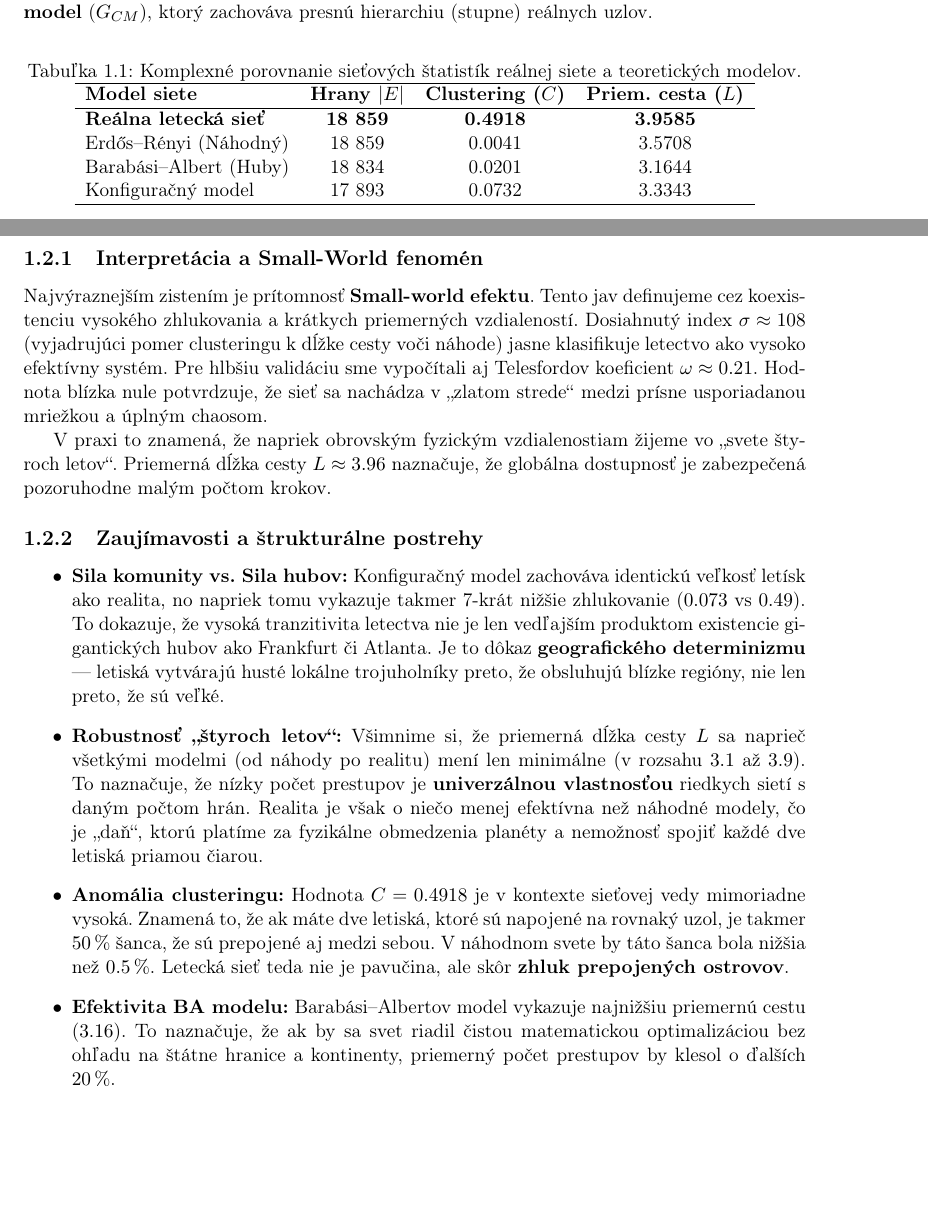
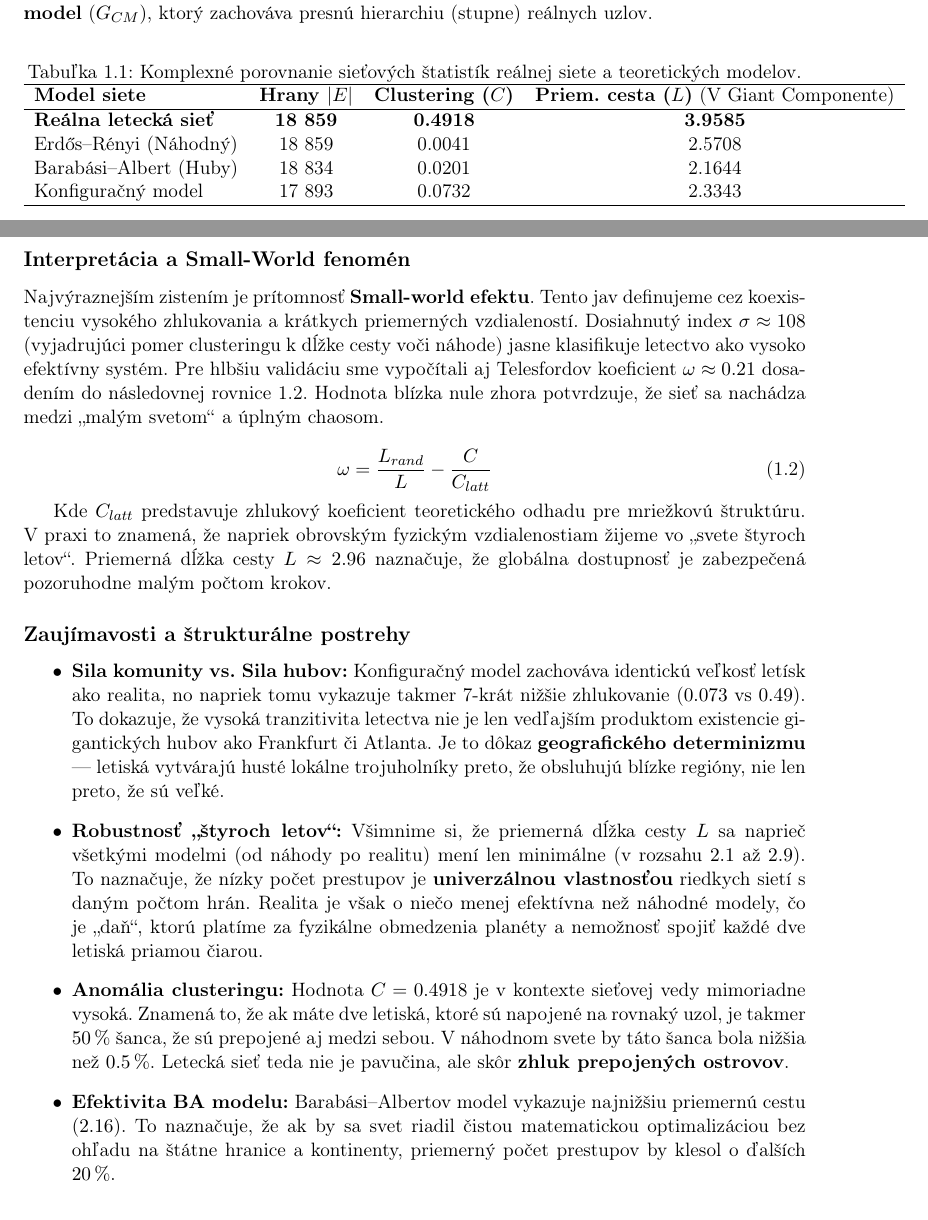
Before and after one commit to sugy-w/Veda-o-sietach-Projekt-JPD-, a LaTeX thesis (report/report.tex, which reads report/chapters/general.tex): two parts of pages 6 and 7 of 18, joined at a grey line, cut so that both start at the same text, the shorter picture padded with empty space. Compiled offline with pdfLaTeX.

Commit message:
General analysis finalization

```diff
--- a/report/chapters/general.tex
+++ b/report/chapters/general.tex
@@ -78,26 +78,32 @@ hierarchiu (stupne) reálnych uzlov.
     \caption{Komplexné porovnanie sieťových štatistík reálnej siete a teoretických modelov.}
     \label{tab:model_comparison}
     \begin{tabular}{lccc}
-        \hline \textbf{Model siete}         & \textbf{Hrany $|E|$} & \textbf{Clustering ($C$)} & \textbf{Priem. cesta ($L$)} \\
+        \hline \textbf{Model siete}         & \textbf{Hrany $|E|$} & \textbf{Clustering ($C$)} & \textbf{Priem. cesta ($L$)} (V Giant Componente)\\
         \hline \textbf{Reálna letecká sieť} & \textbf{18 859}      & \textbf{0.4918}           & \textbf{3.9585}             \\
-        Erdős–Rényi (Náhodný)               & 18 859               & 0.0041                    & 3.5708                      \\
-        Barabási–Albert (Huby)              & 18 834               & 0.0201                    & 3.1644                      \\
-        Konfiguračný model                  & 17 893               & 0.0732                    & 3.3343                      \\
+        Erdős–Rényi (Náhodný)               & 18 859               & 0.0041                    & 2.5708                      \\
+        Barabási–Albert (Huby)              & 18 834               & 0.0201                    & 2.1644                      \\
+        Konfiguračný model                  & 17 893               & 0.0732                    & 2.3343                      \\
         \hline
     \end{tabular}
 \end{table}
 
-\subsection{Interpretácia a Small-World fenomén}
+\subsection*{Interpretácia a Small-World fenomén}
 
 Najvýraznejším zistením je prítomnosť \textbf{Small-world efektu}. Tento jav definujeme cez koexistenciu vysokého zhlukovania a krátkych priemerných
 vzdialeností. Dosiahnutý index \textbf{$\sigma \approx 108$} (vyjadrujúci pomer clusteringu k dĺžke cesty voči náhode) jasne klasifikuje letectvo ako
-vysoko efektívny systém. Pre hlbšiu validáciu sme vypočítali aj Telesfordov koeficient \textbf{$\omega \approx 0.21$}. Hodnota blízka nule potvrdzuje,
-že sieť sa nachádza v „zlatom strede“ medzi prísne usporiadanou mriežkou a úplným chaosom.
+vysoko efektívny systém. Pre hlbšiu validáciu sme vypočítali aj Telesfordov koeficient \textbf{$\omega \approx 0.21$} dosadením do následovnej rovnice
+\ref{eq:telesford}. Hodnota blízka nule zhora potvrdzuje, že sieť sa nachádza medzi „malým svetom“ a úplným chaosom.
 
-V praxi to znamená, že napriek obrovským fyzickým vzdialenostiam žijeme vo „svete štyroch letov“. Priemerná dĺžka cesty $L \approx 3.96$ naznačuje, že
-globálna dostupnosť je zabezpečená pozoruhodne malým počtom krokov.
+\begin{equation}
+\omega = \frac{L_{rand}}{L} - \frac{C}{C_{latt}}
+\label{eq:telesford}
+\end{equation}
 
-\subsection{Zaujímavosti a štrukturálne postrehy}
+Kde $C_{latt}$ predstavuje zhlukový koeficient teoretického odhadu pre mriežkovú štruktúru. V praxi to znamená, že napriek obrovským fyzickým
+vzdialenostiam žijeme vo „svete štyroch letov“. Priemerná dĺžka cesty $L \approx 2.96$ naznačuje, že globálna dostupnosť je zabezpečená pozoruhodne
+malým počtom krokov.
+
+\subsection*{Zaujímavosti a štrukturálne postrehy}
 
 \begin{itemize}
     \item \textbf{Sila komunity vs. Sila hubov:} Konfiguračný model zachováva identickú veľkosť letísk ako realita, no napriek tomu vykazuje takmer
@@ -106,7 +112,7 @@ globálna dostupnosť je zabezpečená pozoruhodne malým počtom krokov.
     blízke regióny, nie len preto, že sú veľké.
 
     \item \textbf{Robustnosť „štyroch letov“:} Všimnime si, že priemerná dĺžka cesty $L$ sa naprieč všetkými modelmi (od náhody po realitu) mení len
-    minimálne (v rozsahu $3.1$ až $3.9$). To naznačuje, že nízky počet prestupov je \textbf{univerzálnou vlastnosťou} riedkych sietí s daným počtom
+    minimálne (v rozsahu $2.1$ až $2.9$). To naznačuje, že nízky počet prestupov je \textbf{univerzálnou vlastnosťou} riedkych sietí s daným počtom
     hrán. Realita je však o niečo menej efektívna než náhodné modely, čo je „daň“, ktorú platíme za fyzikálne obmedzenia planéty a nemožnosť spojiť
     každé dve letiská priamou čiarou.
 
@@ -114,7 +120,7 @@ globálna dostupnosť je zabezpečená pozoruhodne malým počtom krokov.
     ktoré sú napojené na rovnaký uzol, je takmer $50\,\%$ šanca, že sú prepojené aj medzi sebou. V náhodnom svete by táto šanca bola nižšia než
     $0.5\,\%$. Letecká sieť teda nie je pavučina, ale skôr \textbf{zhluk prepojených ostrovov}.
 
-    \item \textbf{Efektivita BA modelu:} Barabási–Albertov model vykazuje najnižšiu priemernú cestu ($3.16$). To naznačuje, že ak by sa svet riadil
+    \item \textbf{Efektivita BA modelu:} Barabási–Albertov model vykazuje najnižšiu priemernú cestu ($2.16$). To naznačuje, že ak by sa svet riadil
     čistou matematickou optimalizáciou bez ohľadu na štátne hranice a kontinenty, priemerný počet prestupov by klesol o ďalších $20\,\%$.
 \end{itemize}
 
```
Also changed, not shown: 2 other files.
